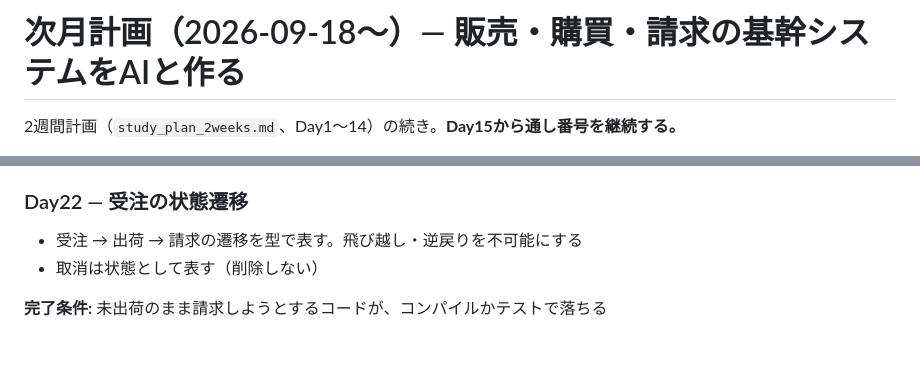
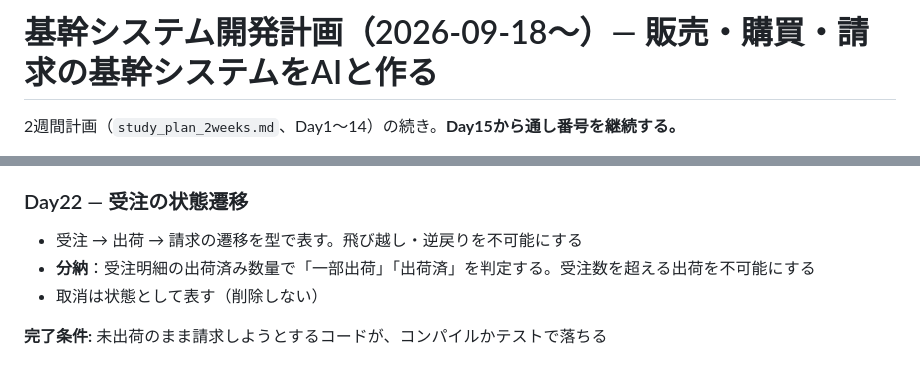
Before and after one commit to kiyo015/vibe-coding-study, a Markdown page: study_plan_next_month.md, 2 parts joined by grey strips. Drawn GitHub-style.

```diff
--- a/study_plan_next_month.md
+++ b/study_plan_next_month.md
@@ -1,4 +1,4 @@
-# 次月計画（2026-09-18〜）— 販売・購買・請求の基幹システムをAIと作る
+# 基幹システム開発計画（2026-09-18〜）— 販売・購買・請求の基幹システムをAIと作る
 
 2週間計画（`study_plan_2weeks.md`、Day1〜14）の続き。**Day15から通し番号を継続する。**
 
@@ -96,6 +109,7 @@
 ### Day22 — 受注の状態遷移
 
 - 受注 → 出荷 → 請求の遷移を型で表す。飛び越し・逆戻りを不可能にする
+- **分納**：受注明細の出荷済み数量で「一部出荷」「出荷済」を判定する。受注数を超える出荷を不可能にする
 - 取消は状態として表す（削除しない）
 
 **完了条件:** 未出荷のまま請求しようとするコードが、コンパイルかテストで落ちる
```
Also changed, not shown: other parts of study_plan_next_month.md (+61 -10 lines).
